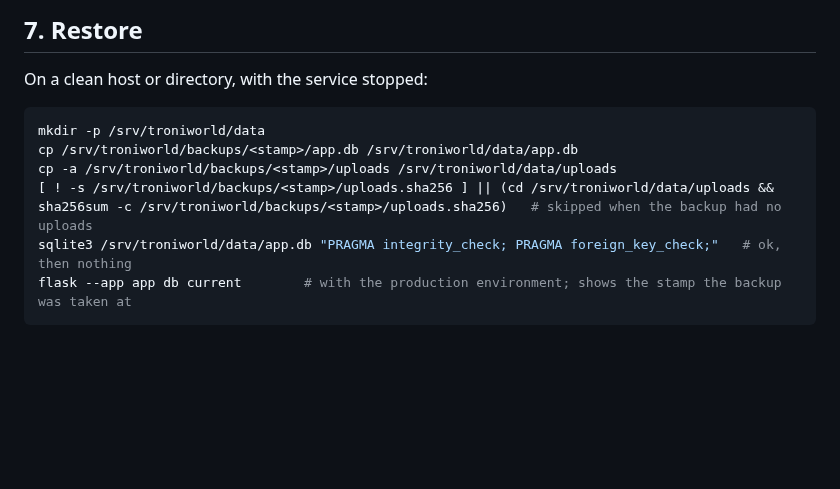
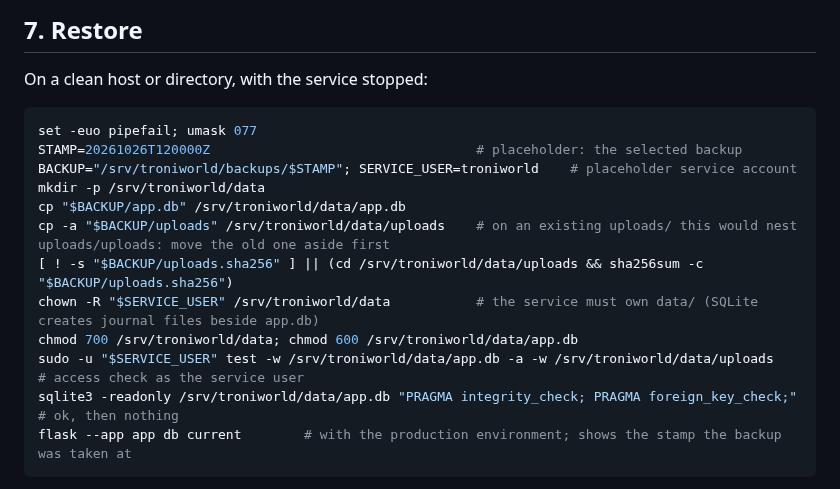
Before and after one commit to liorschifrin/troniworld, a Markdown page: docs/runbook.md, the part around the change. Rendered like a GitHub page; blank space fills up the shorter version.

Commit message:
T13: CodeRabbit run 4 fixes (executable, owned restore commands)
Co-Authored-By: Claude Sonnet 5.5 <noreply@anthropic.com>

````diff
--- a/docs/runbook.md
+++ b/docs/runbook.md
@@ -100,11 +100,17 @@ Always take one immediately before any schema upgrade (section 8). Copy backups
 On a clean host or directory, with the service stopped:
 
 ```bash
+set -euo pipefail; umask 077
+STAMP=20261026T120000Z                                  # placeholder: the selected backup
+BACKUP="/srv/troniworld/backups/$STAMP"; SERVICE_USER=troniworld    # placeholder service account
 mkdir -p /srv/troniworld/data
-cp /srv/troniworld/backups/<stamp>/app.db /srv/troniworld/data/app.db
-cp -a /srv/troniworld/backups/<stamp>/uploads /srv/troniworld/data/uploads
-[ ! -s /srv/troniworld/backups/<stamp>/uploads.sha256 ] || (cd /srv/troniworld/data/uploads && sha256sum -c /srv/troniworld/backups/<stamp>/uploads.sha256)   # skipped when the backup had no uploads
-sqlite3 /srv/troniworld/data/app.db "PRAGMA integrity_check; PRAGMA foreign_key_check;"   # ok, then nothing
+cp "$BACKUP/app.db" /srv/troniworld/data/app.db
+cp -a "$BACKUP/uploads" /srv/troniworld/data/uploads    # on an existing uploads/ this would nest uploads/uploads: move the old one aside first
+[ ! -s "$BACKUP/uploads.sha256" ] || (cd /srv/troniworld/data/uploads && sha256sum -c "$BACKUP/uploads.sha256")
+chown -R "$SERVICE_USER" /srv/troniworld/data           # the service must own data/ (SQLite creates journal files beside app.db)
+chmod 700 /srv/troniworld/data; chmod 600 /srv/troniworld/data/app.db
+sudo -u "$SERVICE_USER" test -w /srv/troniworld/data/app.db -a -w /srv/troniworld/data/uploads   # access check as the service user
+sqlite3 -readonly /srv/troniworld/data/app.db "PRAGMA integrity_check; PRAGMA foreign_key_check;"   # ok, then nothing
 flask --app app db current        # with the production environment; shows the stamp the backup was taken at
 ```
 
````
Also changed, not shown: 1 other file.
